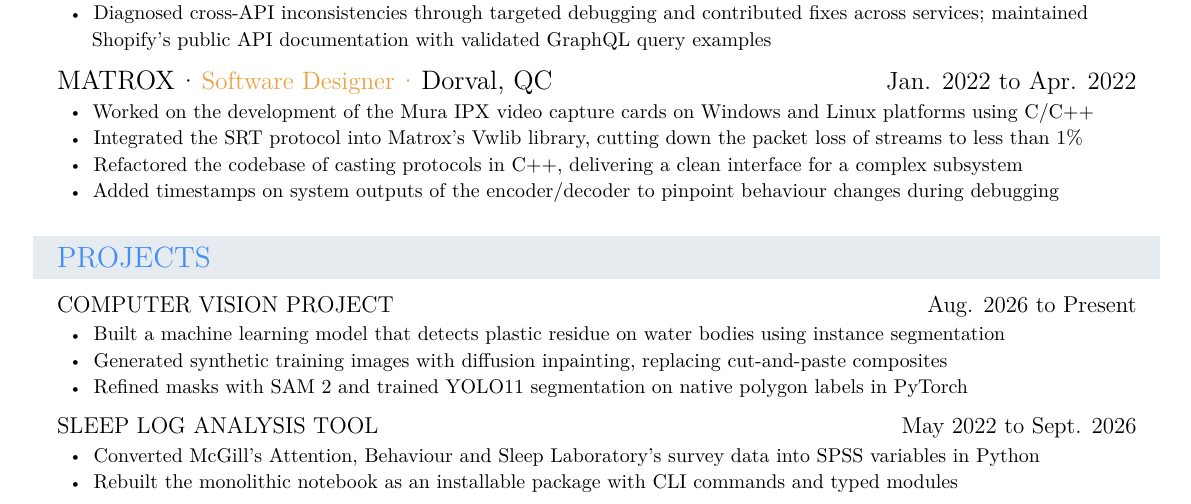
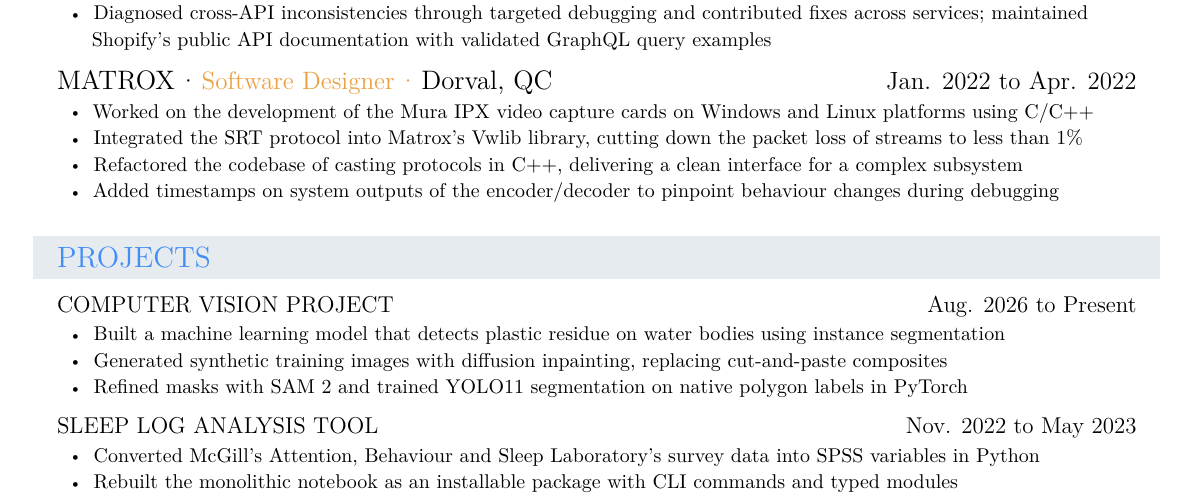
Before and after one commit to cemgurbey/resume, a LaTeX CV (resume.tex): part of page 1 of 2, cut so that both start at the same text. Compiled offline with XeLaTeX.

Commit message:
Correct Sleep Log Analysis Tool dates

```diff
--- a/resume.tex
+++ b/resume.tex
@@ -291,7 +291,7 @@
 \end{points}
 
 \vspace{\betweenentry}
-\subentry{\href{https://github.com/cemgurbey/sleep-log-data-analysis}{Sleep Log Analysis Tool}}{May 2022 to Sept. 2026}
+\subentry{\href{https://github.com/cemgurbey/sleep-log-data-analysis}{Sleep Log Analysis Tool}}{Nov. 2022 to May 2023}
 \begin{points}
   \item Converted McGill's Attention, Behaviour and Sleep Laboratory's survey data into SPSS variables in Python
   \item Rebuilt the monolithic notebook as an installable package with CLI commands and typed modules
```
